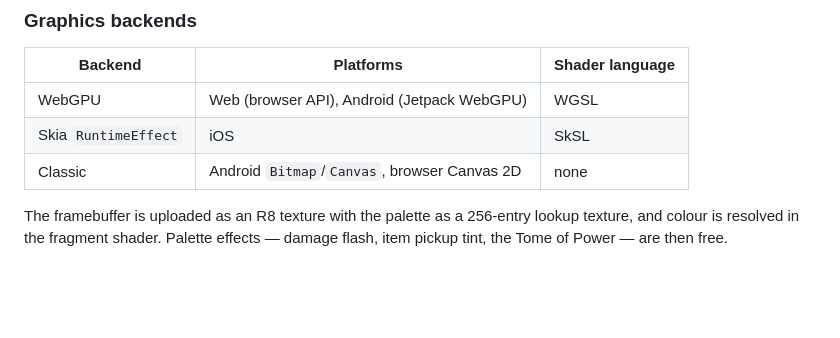
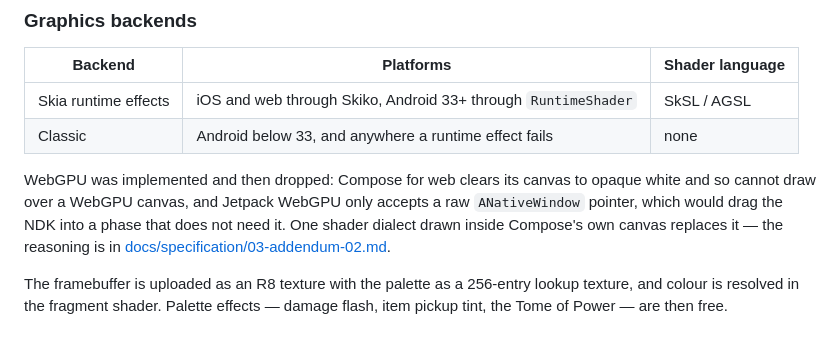
Before and after one commit to jacksonfdam/slipgate, a Markdown page: README.md, the part around the change. GitHub-like rendering; blank space fills up the shorter version.

Commit message:
docs: update the backend table in the readme

```diff
--- a/README.md
+++ b/README.md
@@ -66,9 +66,14 @@ viable.
 
 | Backend | Platforms | Shader language |
 |---|---|---|
-| WebGPU | Web (browser API), Android (Jetpack WebGPU) | WGSL |
-| Skia `RuntimeEffect` | iOS | SkSL |
-| Classic | Android `Bitmap`/`Canvas`, browser Canvas 2D | none |
+| Skia runtime effects | iOS and web through Skiko, Android 33+ through `RuntimeShader` | SkSL / AGSL |
+| Classic | Android below 33, and anywhere a runtime effect fails | none |
+
+WebGPU was implemented and then dropped: Compose for web clears its canvas to opaque white and so
+cannot draw over a WebGPU canvas, and Jetpack WebGPU only accepts a raw `ANativeWindow` pointer,
+which would drag the NDK into a phase that does not need it. One shader dialect drawn inside
+Compose's own canvas replaces it — the reasoning is in
+[docs/specification/03-addendum-02.md](docs/specification/03-addendum-02.md).
 
 The framebuffer is uploaded as an R8 texture with the palette as a 256-entry lookup
 texture, and colour is resolved in the fragment shader. Palette effects — damage flash,
```
